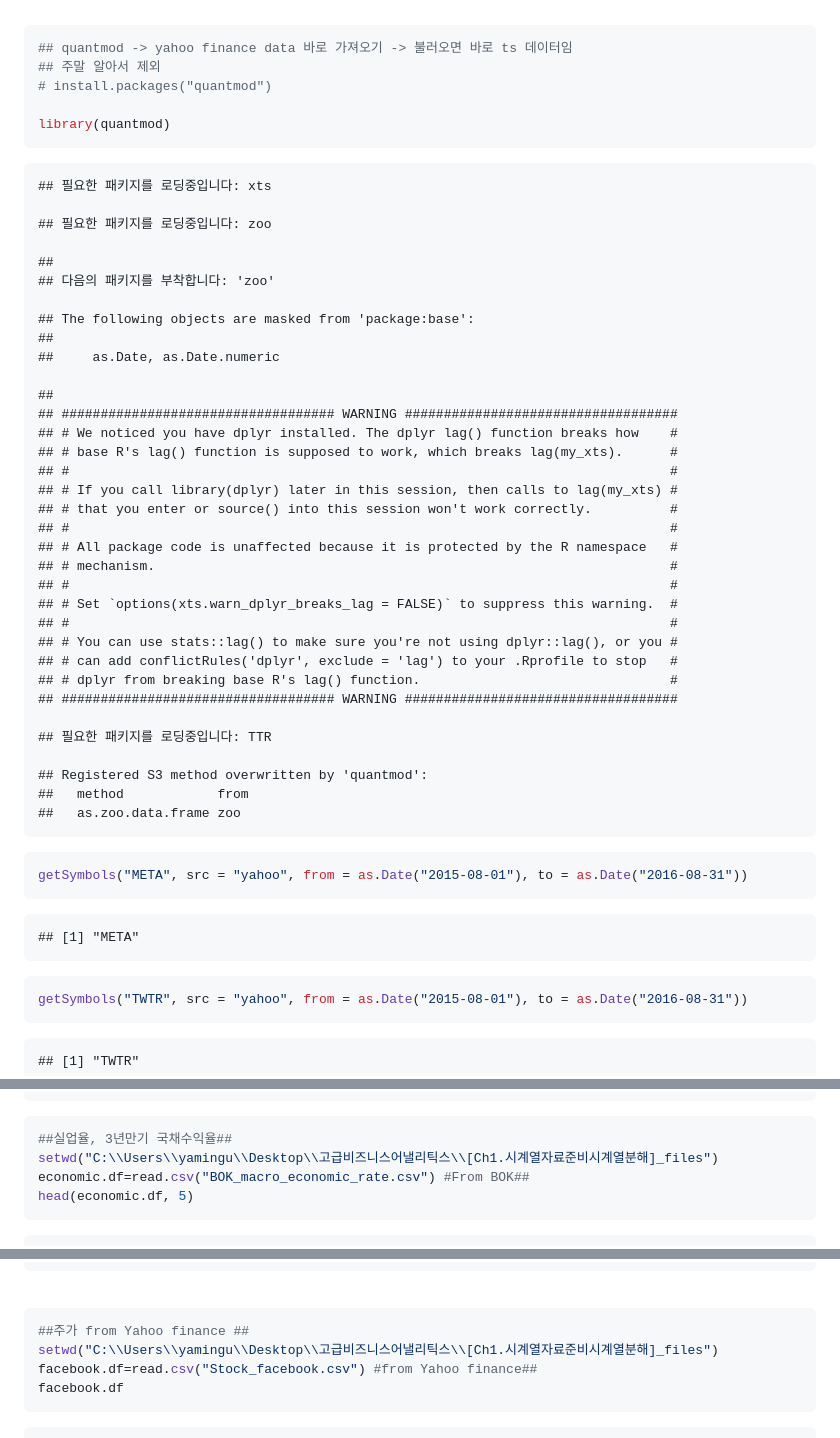
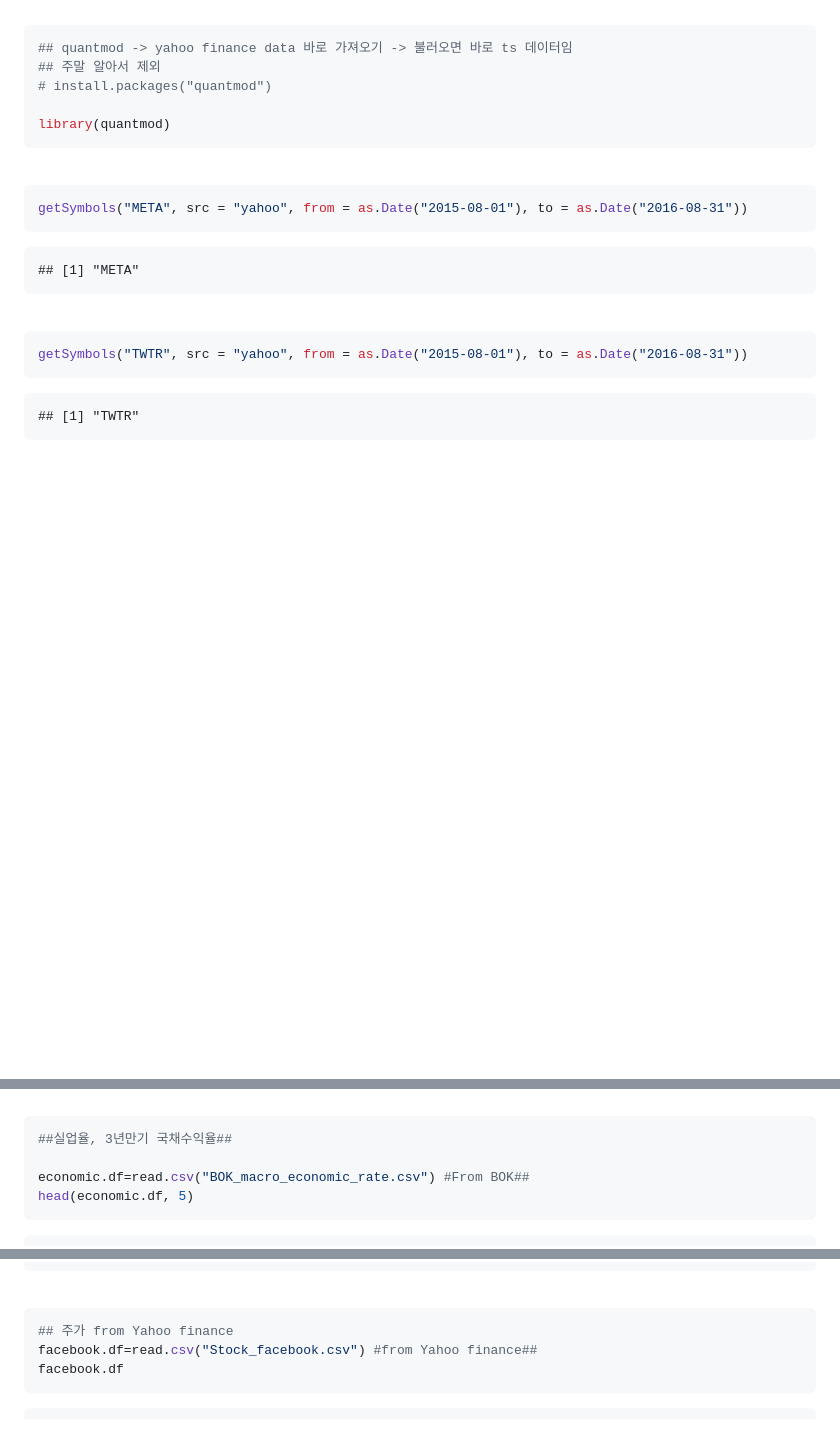
Before and after one commit to nyamin9/Advanced-Business-Analytics-Practice, a Markdown page: 1주차_내용정리.md, 3 parts joined by grey strips. Drawn GitHub-style; blank space fills up the shorter version.

````diff
--- a/1주차_내용정리.md
+++ b/1주차_내용정리.md
@@ -219,40 +269,8 @@ end(oil.ts)
 library(quantmod)
 ```
 
-    ## 필요한 패키지를 로딩중입니다: xts
+<br>
 
-    ## 필요한 패키지를 로딩중입니다: zoo
-
-    ##
-    ## 다음의 패키지를 부착합니다: 'zoo'
-
-    ## The following objects are masked from 'package:base':
-    ##
-    ##     as.Date, as.Date.numeric
-
-    ##
-    ## ################################### WARNING ###################################
-    ## # We noticed you have dplyr installed. The dplyr lag() function breaks how    #
-    ## # base R's lag() function is supposed to work, which breaks lag(my_xts).      #
-    ## #                                                                             #
-    ## # If you call library(dplyr) later in this session, then calls to lag(my_xts) #
-    ## # that you enter or source() into this session won't work correctly.          #
-    ## #                                                                             #
-    ## # All package code is unaffected because it is protected by the R namespace   #
-    ## # mechanism.                                                                  #
-    ## #                                                                             #
-    ## # Set `options(xts.warn_dplyr_breaks_lag = FALSE)` to suppress this warning.  #
-    ## #                                                                             #
-    ## # You can use stats::lag() to make sure you're not using dplyr::lag(), or you #
-    ## # can add conflictRules('dplyr', exclude = 'lag') to your .Rprofile to stop   #
-    ## # dplyr from breaking base R's lag() function.                                #
-    ## ################################### WARNING ###################################
-
-    ## 필요한 패키지를 로딩중입니다: TTR
-
-    ## Registered S3 method overwritten by 'quantmod':
-    ##   method            from
-    ##   as.zoo.data.frame zoo
 
 ``` r
 getSymbols("META", src = "yahoo", from = as.Date("2015-08-01"), to = as.Date("2016-08-31"))
@@ -269,6 +295,6 @@ getSymbols("TWTR", src = "yahoo", from = as.Date("2015-08-01"), to = as.Date("20
 ``` r
 ##실업율, 3년만기 국채수익율##
-setwd("C:\\Users\\yamingu\\Desktop\\고급비즈니스어낼리틱스\\[Ch1.시계열자료준비시계열분해]_files")
+
 economic.df=read.csv("BOK_macro_economic_rate.csv") #From BOK##
 head(economic.df, 5)
 ```
@@ -330,8 +362,7 @@ employment.ts
 <br>
 
 ``` r
-##주가 from Yahoo finance ##
-setwd("C:\\Users\\yamingu\\Desktop\\고급비즈니스어낼리틱스\\[Ch1.시계열자료준비시계열분해]_files")
+## 주가 from Yahoo finance
 facebook.df=read.csv("Stock_facebook.csv") #from Yahoo finance##
 facebook.df
 ```
````
Also changed, not shown: other parts of 1주차_내용정리.md (+195 -34 lines).
